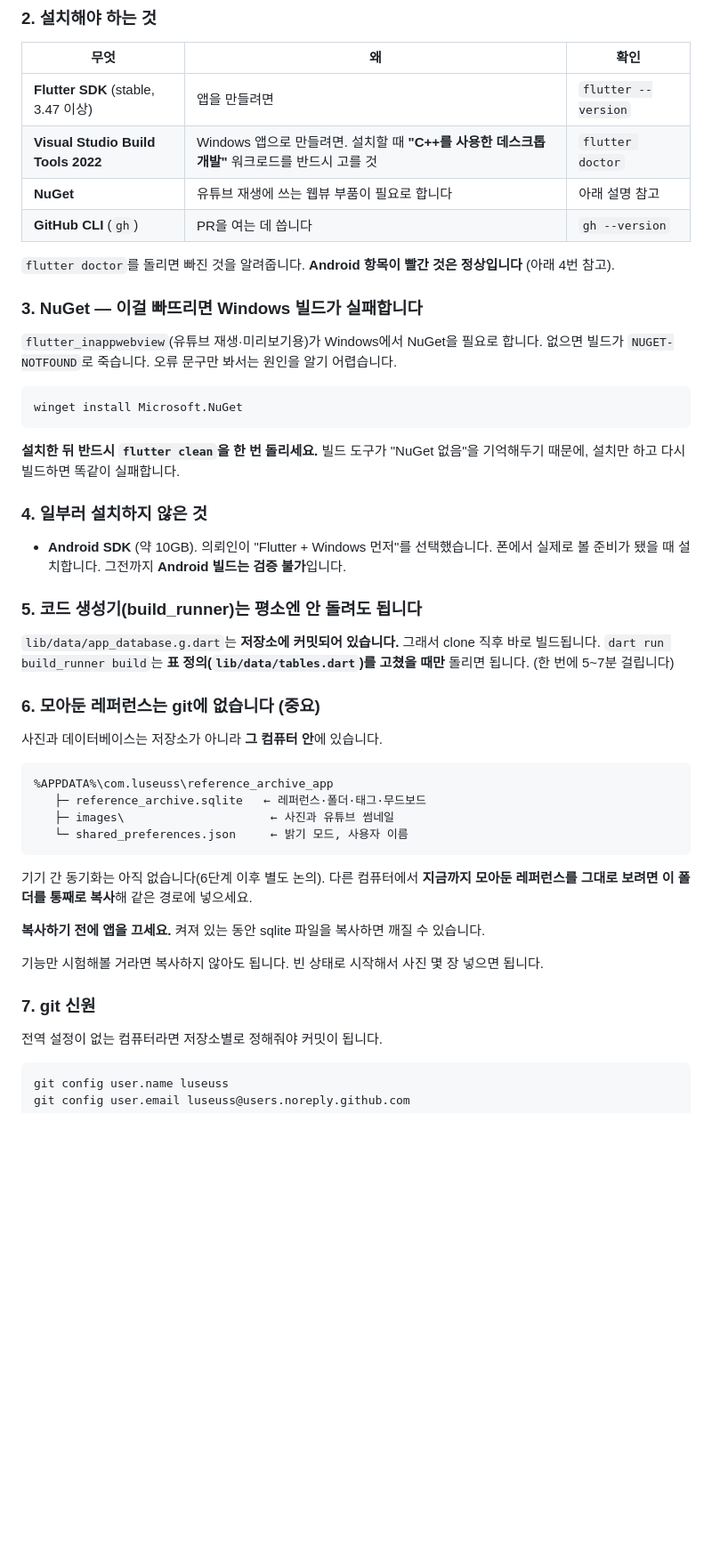
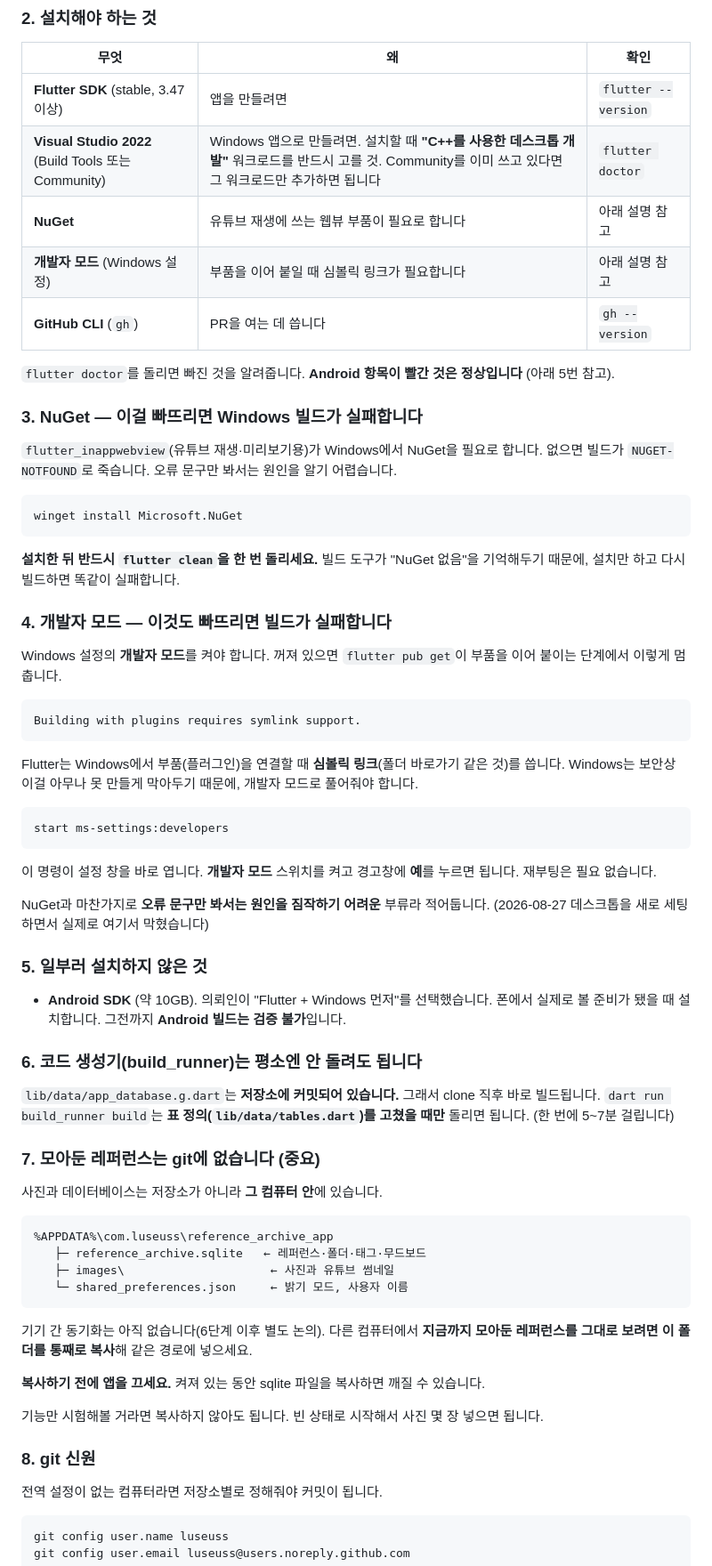
Before and after one commit to luseuss/reference-archive-app, a Markdown page: CLAUDE.md, the part around one of its changes. Shown at 89% size. Drawn GitHub-style; blank space fills up the shorter version.

Commit message:
Windows 세팅 문서에 개발자 모드를 추가
데스크톱을 새로 세팅하다가 `flutter pub get`이
"Building with plugins requires symlink support."로 멈췄다.
Windows 개발자 모드가 꺼져 있으면 Flutter가 플러그인을 이어 붙일 때
쓰는 심볼릭 링크를 만들지 못한다. NuGet과 마찬가지로 오류 문구만
봐서는 원인을 짐작하기 어려운 부류라 문서에 남긴다.

- "새 컴퓨터에서 처음 시작할 때"에 4번 항목으로 추가하고
  뒤 항목들을 5~8번으로 밀었다. "(아래 4번 참고)"도 함께 고쳤다.
- "Windows 빌드 관련해서 알아둘 것"에도 한 줄 넣었다.
  빌드가 아니라 그 앞의 pub get에서 막히는 점이 헷갈리기 쉽다.
- Visual Studio 항목을 "Build Tools 또는 Community"로 고쳤다.
  실제로 Community + C++ 워크로드로 flutter doctor를 통과했다.
- 로컬 clone 경로를 노트북 D:\ / 데스크톱 E:\ 둘 다 적었다.
  기존에는 D:\만 박혀 있어 데스크톱과 맞지 않았다.

Co-Authored-By: Claude Opus 5 <noreply@anthropic.com>

````diff
--- a/CLAUDE.md
+++ b/CLAUDE.md
@@ -53,12 +54,13 @@ git clone https://github.com/luseuss/reference-archive-app.git
 | 무엇 | 왜 | 확인 |
 |---|---|---|
 | **Flutter SDK** (stable, 3.47 이상) | 앱을 만들려면 | `flutter --version` |
-| **Visual Studio Build Tools 2022** | Windows 앱으로 만들려면. 설치할 때 **"C++를 사용한 데스크톱 개발"** 워크로드를 반드시 고를 것 | `flutter doctor` |
+| **Visual Studio 2022** (Build Tools 또는 Community) | Windows 앱으로 만들려면. 설치할 때 **"C++를 사용한 데스크톱 개발"** 워크로드를 반드시 고를 것. Community를 이미 쓰고 있다면 그 워크로드만 추가하면 됩니다 | `flutter doctor` |
 | **NuGet** | 유튜브 재생에 쓰는 웹뷰 부품이 필요로 합니다 | 아래 설명 참고 |
+| **개발자 모드** (Windows 설정) | 부품을 이어 붙일 때 심볼릭 링크가 필요합니다 | 아래 설명 참고 |
 | **GitHub CLI** (`gh`) | PR을 여는 데 씁니다 | `gh --version` |
 
 `flutter doctor`를 돌리면 빠진 것을 알려줍니다. **Android 항목이 빨간 것은 정상입니다**
-(아래 4번 참고).
+(아래 5번 참고).
 
 ### 3. NuGet — 이걸 빠뜨리면 Windows 빌드가 실패합니다
 
@@ -72,18 +74,40 @@ winget install Microsoft.NuGet
 **설치한 뒤 반드시 `flutter clean`을 한 번 돌리세요.** 빌드 도구가 "NuGet 없음"을
 기억해두기 때문에, 설치만 하고 다시 빌드하면 똑같이 실패합니다.
 
-### 4. 일부러 설치하지 않은 것
+### 4. 개발자 모드 — 이것도 빠뜨리면 빌드가 실패합니다
+
+Windows 설정의 **개발자 모드**를 켜야 합니다. 꺼져 있으면 `flutter pub get`이
+부품을 이어 붙이는 단계에서 이렇게 멈춥니다.
+
+```
+Building with plugins requires symlink support.
+```
+
+Flutter는 Windows에서 부품(플러그인)을 연결할 때 **심볼릭 링크**(폴더 바로가기 같은 것)를
+씁니다. Windows는 보안상 이걸 아무나 못 만들게 막아두기 때문에, 개발자 모드로 풀어줘야 합니다.
+
+```
+start ms-settings:developers
+```
+
+이 명령이 설정 창을 바로 엽니다. **개발자 모드** 스위치를 켜고 경고창에 **예**를 누르면 됩니다.
+재부팅은 필요 없습니다.
+
+NuGet과 마찬가지로 **오류 문구만 봐서는 원인을 짐작하기 어려운** 부류라 적어둡니다.
+(2026-08-27 데스크톱을 새로 세팅하면서 실제로 여기서 막혔습니다)
+
+### 5. 일부러 설치하지 않은 것
 
 - **Android SDK** (약 10GB). 의뢰인이 "Flutter + Windows 먼저"를 선택했습니다.
   폰에서 실제로 볼 준비가 됐을 때 설치합니다. 그전까지 **Android 빌드는 검증 불가**입니다.
 
-### 5. 코드 생성기(build_runner)는 평소엔 안 돌려도 됩니다
+### 6. 코드 생성기(build_runner)는 평소엔 안 돌려도 됩니다
 
 `lib/data/app_database.g.dart`는 **저장소에 커밋되어 있습니다.** 그래서 clone 직후
 바로 빌드됩니다. `dart run build_runner build`는 **표 정의(`lib/data/tables.dart`)를
 고쳤을 때만** 돌리면 됩니다. (한 번에 5~7분 걸립니다)
 
-### 6. 모아둔 레퍼런스는 git에 없습니다 (중요)
+### 7. 모아둔 레퍼런스는 git에 없습니다 (중요)
 
 사진과 데이터베이스는 저장소가 아니라 **그 컴퓨터 안**에 있습니다.
 
@@ -101,7 +125,7 @@ winget install Microsoft.NuGet
 
 기능만 시험해볼 거라면 복사하지 않아도 됩니다. 빈 상태로 시작해서 사진 몇 장 넣으면 됩니다.
 
-### 7. git 신원
+### 8. git 신원
 
 전역 설정이 없는 컴퓨터라면 저장소별로 정해줘야 커밋이 됩니다.
 
````
Also changed, not shown: other parts of CLAUDE.md (+6 -2 lines).
